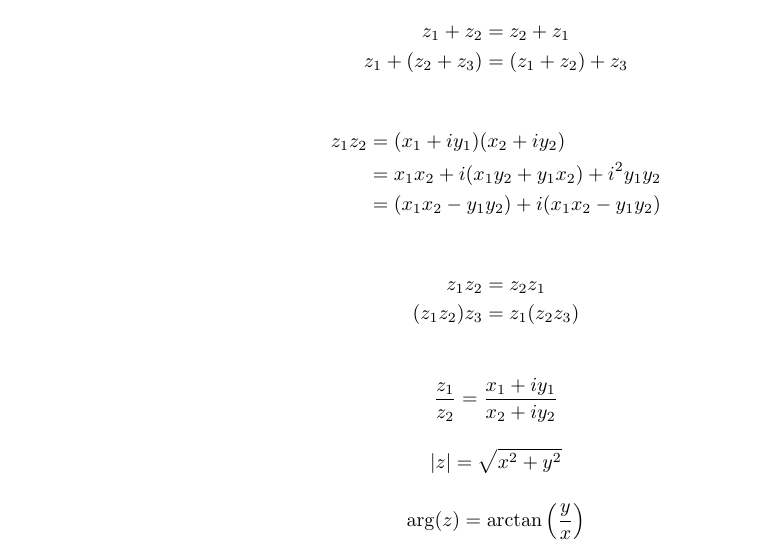
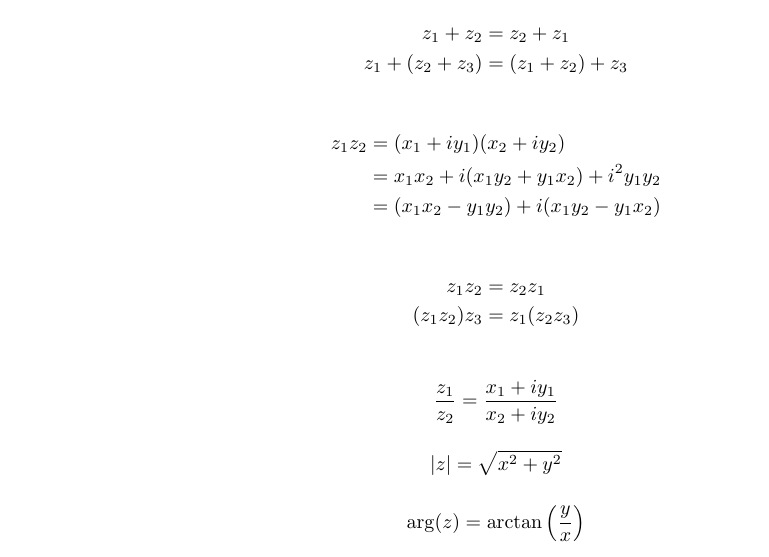
Before and after one commit to JackCT1/notes, a LaTeX document (Maths/calculus/calculus.tex, which reads Maths/calculus/chapters/complex-numbers.tex): part of page 13 of 23, cut so that both start at the same text. Compiled offline with pdfLaTeX.

Commit message:
fixed error

```diff
--- a/Maths/calculus/chapters/complex-numbers.tex
+++ b/Maths/calculus/chapters/complex-numbers.tex
@@ -21,7 +21,7 @@
 \begin{align*}
     z_1z_2 &= (x_1 + iy_1)(x_2 + iy_2)\\
     &= x_1x_2 + i(x_1y_2 + y_1x_2) + i^2 y_1y_2\\
-    &= (x_1x_2 - y_1y_2) +i(x_1x_2 - y_1y_2)
+    &= (x_1x_2 - y_1y_2) +i(x_1y_2 - y_1x_2)
 \end{align*}
 
 \begin{align*}
```
